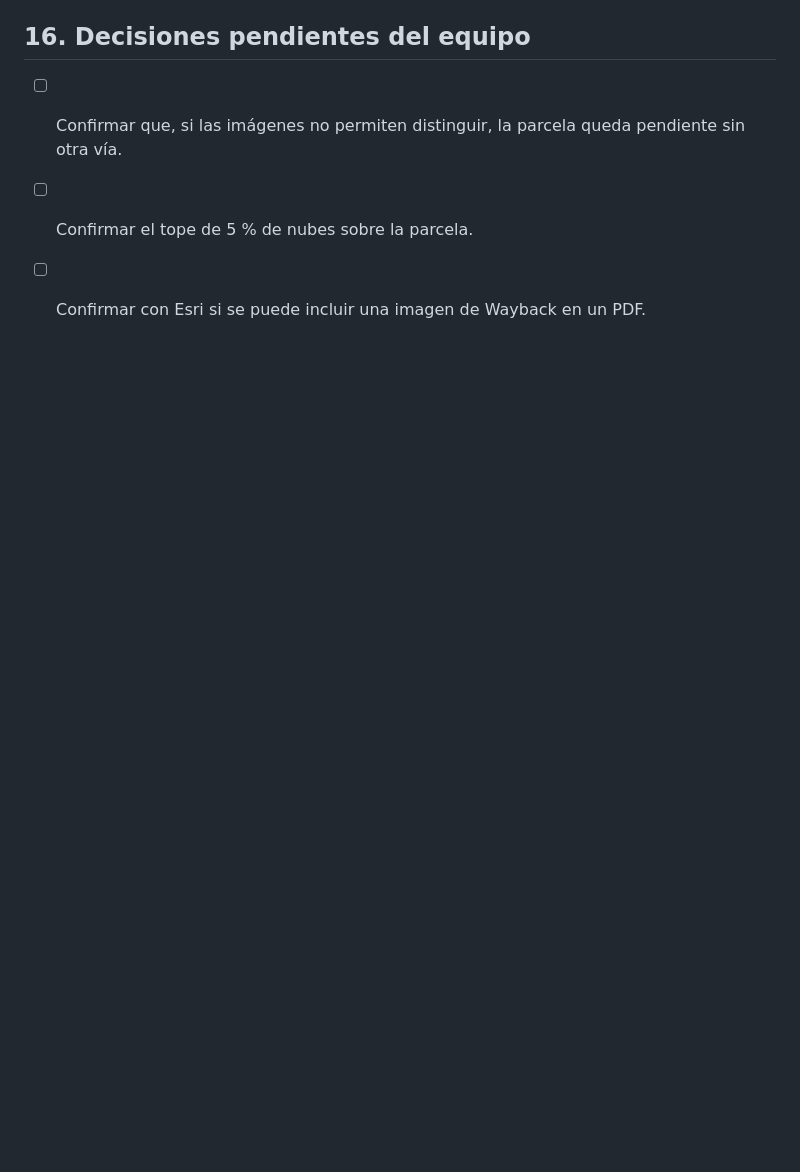
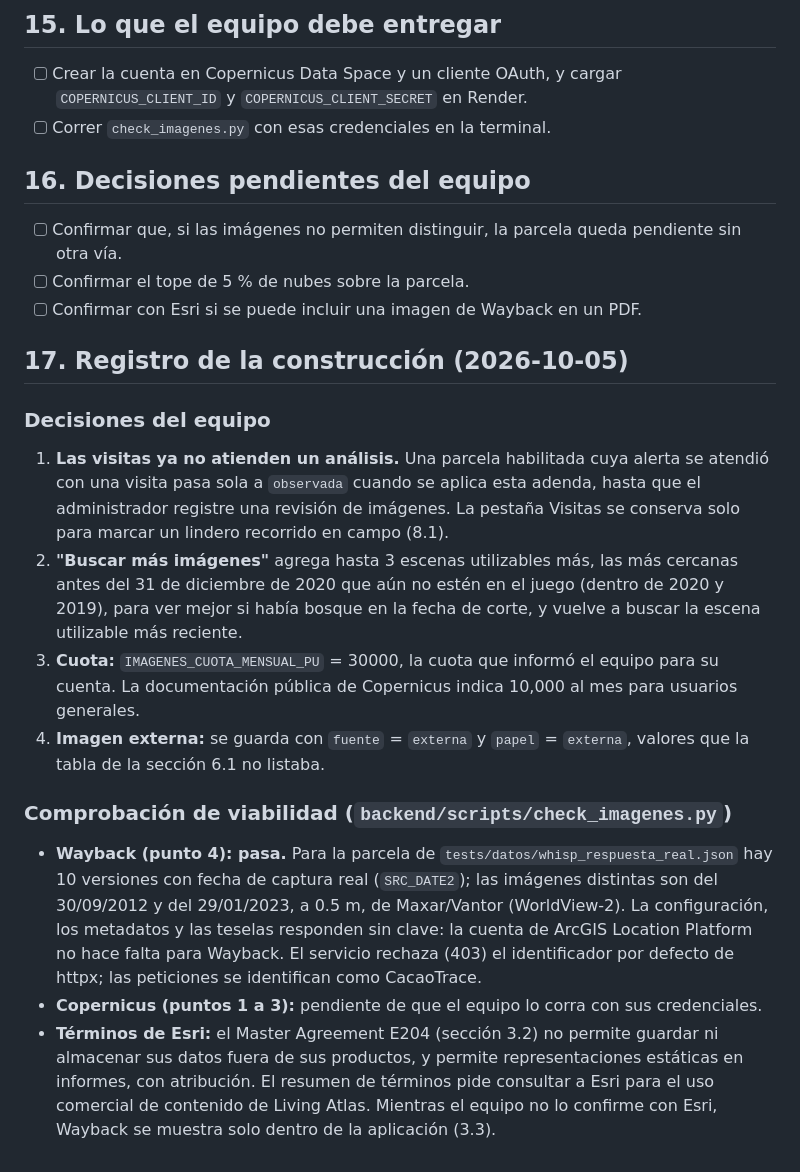
Before and after one commit to tracecacao-oss/cacaotracev1, a Markdown page: docs/adenda-2-parte-4-revision-imagenes.md, the part around the change. GitHub-like rendering; blank space fills up the shorter version.

Commit message:
Adenda 2: registra las decisiones del equipo y el resultado de Wayback
Las visitas ya no atienden un análisis (las parcelas habilitadas así pasan a observada), alcance de
"Buscar más imágenes" (escenas cercanas al corte y la más reciente), cuota de 30000 PU, valores de la
imagen externa, y lo comprobado de Wayback y de los términos de Esri.

Co-Authored-By: Claude Opus 5.5 <noreply@anthropic.com>

```diff
--- a/docs/adenda-2-parte-4-revision-imagenes.md
+++ b/docs/adenda-2-parte-4-revision-imagenes.md
@@ -255,3 +255,18 @@ El informe lleva además este texto fijo en "Lo que no pudimos verificar": "La r
 - [ ] Confirmar que, si las imágenes no permiten distinguir, la parcela queda pendiente sin otra vía.
 - [ ] Confirmar el tope de 5 % de nubes sobre la parcela.
 - [ ] Confirmar con Esri si se puede incluir una imagen de Wayback en un PDF.
+
+## 17. Registro de la construcción (2026-10-05)
+
+### Decisiones del equipo
+
+1. **Las visitas ya no atienden un análisis.** Una parcela habilitada cuya alerta se atendió con una visita pasa sola a `observada` cuando se aplica esta adenda, hasta que el administrador registre una revisión de imágenes. La pestaña Visitas se conserva solo para marcar un lindero recorrido en campo (8.1).
+2. **"Buscar más imágenes"** agrega hasta 3 escenas utilizables más, las más cercanas antes del 31 de diciembre de 2020 que aún no estén en el juego (dentro de 2020 y 2019), para ver mejor si había bosque en la fecha de corte, y vuelve a buscar la escena utilizable más reciente.
+3. **Cuota:** `IMAGENES_CUOTA_MENSUAL_PU` = 30000, la cuota que informó el equipo para su cuenta. La documentación pública de Copernicus indica 10,000 al mes para usuarios generales.
+4. **Imagen externa:** se guarda con `fuente` = `externa` y `papel` = `externa`, valores que la tabla de la sección 6.1 no listaba.
+
+### Comprobación de viabilidad (`backend/scripts/check_imagenes.py`)
+
+- **Wayback (punto 4): pasa.** Para la parcela de `tests/datos/whisp_respuesta_real.json` hay 10 versiones con fecha de captura real (`SRC_DATE2`); las imágenes distintas son del 30/09/2012 y del 29/01/2023, a 0.5 m, de Maxar/Vantor (WorldView-2). La configuración, los metadatos y las teselas responden sin clave: la cuenta de ArcGIS Location Platform no hace falta para Wayback. El servicio rechaza (403) el identificador por defecto de httpx; las peticiones se identifican como CacaoTrace.
+- **Copernicus (puntos 1 a 3):** pendiente de que el equipo lo corra con sus credenciales.
+- **Términos de Esri:** el Master Agreement E204 (sección 3.2) no permite guardar ni almacenar sus datos fuera de sus productos, y permite representaciones estáticas en informes, con atribución. El resumen de términos pide consultar a Esri para el uso comercial de contenido de Living Atlas. Mientras el equipo no lo confirme con Esri, Wayback se muestra solo dentro de la aplicación (3.3).
```
